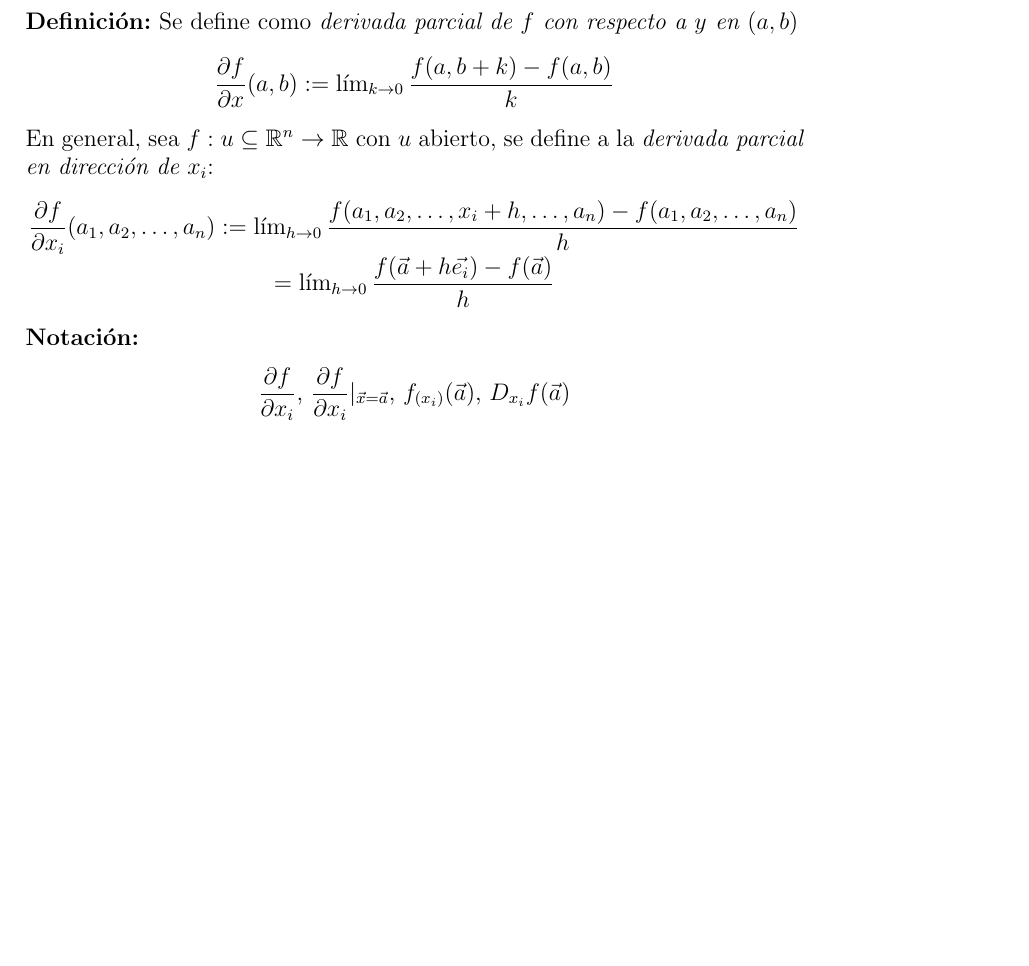
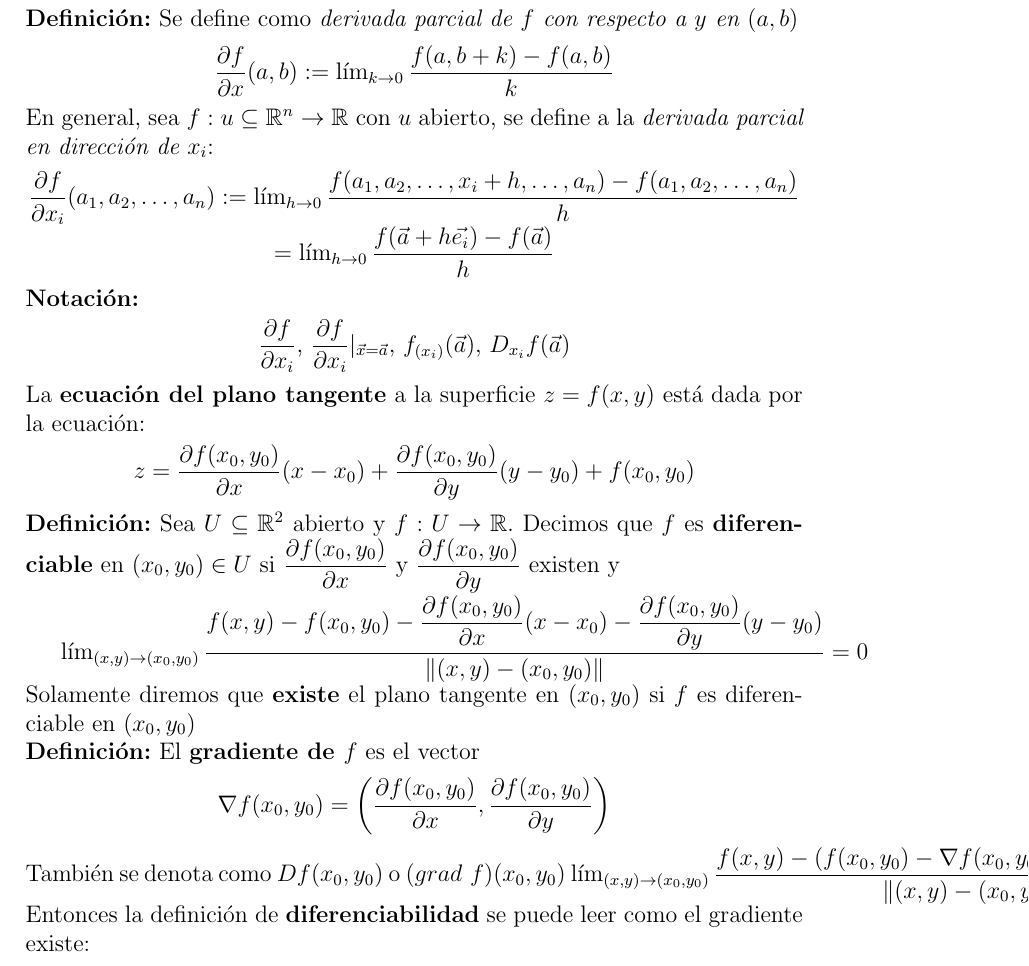
Before and after one commit to ElmerAdrianV/ApuntesDeClase, a LaTeX document (Apuntes_CalculoDifIntIII/apuntesCDI.tex): part of page 10 of 10, cut so that both start at the same text, the shorter picture padded with empty space. Compiled offline with pdfLaTeX.

Commit message:
Clase 2-sep

```diff
--- a/Apuntes_CalculoDifIntIII/apuntesCDI.tex
+++ b/Apuntes_CalculoDifIntIII/apuntesCDI.tex
@@ -292,4 +292,26 @@ se define a la \emph{derivada parcial en dirección de $x_i$}:
 \begin{center}
     $\dfrac{\partial f}{\partial x_i}$, $\dfrac{\partial f}{\partial x_i}|_{\vec{x}=\vec{a}}$, $f_{(x_i)}(\vec{a})$, $D_{x_i}f(\vec{a})$
 \end{center}
+\noindent La \textbf{ecuación del plano tangente} a la superficie $z=f(x,y)$ está dada por la ecuación:
+\begin{center}
+    $z=\dfrac{\partial f(x_0,y_0)}{\partial x}(x-x_0)+\dfrac{\partial f(x_0,y_0)}{\partial y}(y-y_0)+f(x_0,y_0)$
+\end{center}
+\noindent \textbf{Definición:} Sea $U\subseteq\mathbb{R}^2$ abierto y $f:U\rightarrow\mathbb{R}$. Decimos que $f$ es
+\textbf{diferenciable} en $(x_0,y_0)\in U$ si $\dfrac{\partial f(x_0,y_0)}{\partial x}$ y $\dfrac{\partial f(x_0,y_0)}{\partial y}$
+existen y
+
+    ${\lim_{(x,y)\rightarrow(x_0,y_0)}{\dfrac{f(x,y)-f(x_0,y_0)-\dfrac{\partial f(x_0,y_0)}{\partial x}{(x-x_0)}-\dfrac{\partial f(x_0,y_0)}{\partial y}{(y-y_0)}}{\|(x,y)-(x_0,y_0)\|}}=0}$
+
+
+\noindent Solamente diremos que \textbf{existe} el plano tangente en $(x_0,y_0)$ si $f$ es diferenciable en $(x_0,y_0)$
+\newline
+\noindent \textbf{Definición:} El \textbf{gradiente de }$f$ es el vector
+\begin{center}
+    $\nabla f(x_0,y_0)=\left(\dfrac{\partial f(x_0,y_0)}{\partial x},\dfrac{\partial f(x_0,y_0)}{\partial y} \right)$
+\end{center}
+\noindent También se denota como $Df(x_0,y_0)$ o $(grad\text{ }f)(x_0,y_0)$
+${\lim_{(x,y)\rightarrow(x_0,y_0)}{\dfrac{f(x,y)-\left(f(x_0,y_0)-\nabla f(x_0,y_0)\right)\cdot\left(x-x_0,y-y_0\right)}{\|(x,y)-(x_0,y_0)\|}}=0}$
+Entonces la definición de \textbf{diferenciabilidad} se puede leer como el gradiente existe:
+
+
 \end{document}
```
Also changed, not shown: Apuntes_CalculoDifIntIII/apuntesCDI.pdf.
